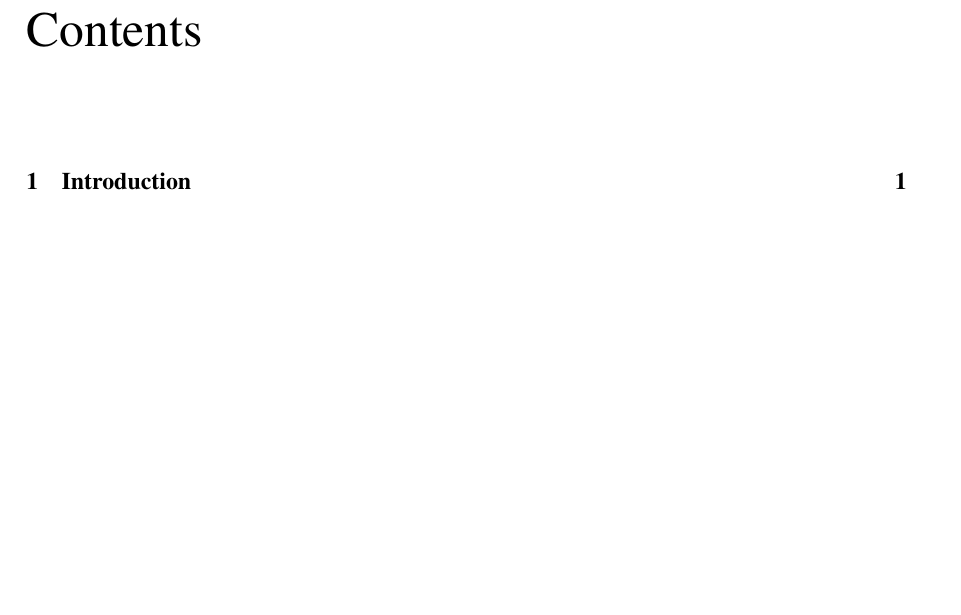
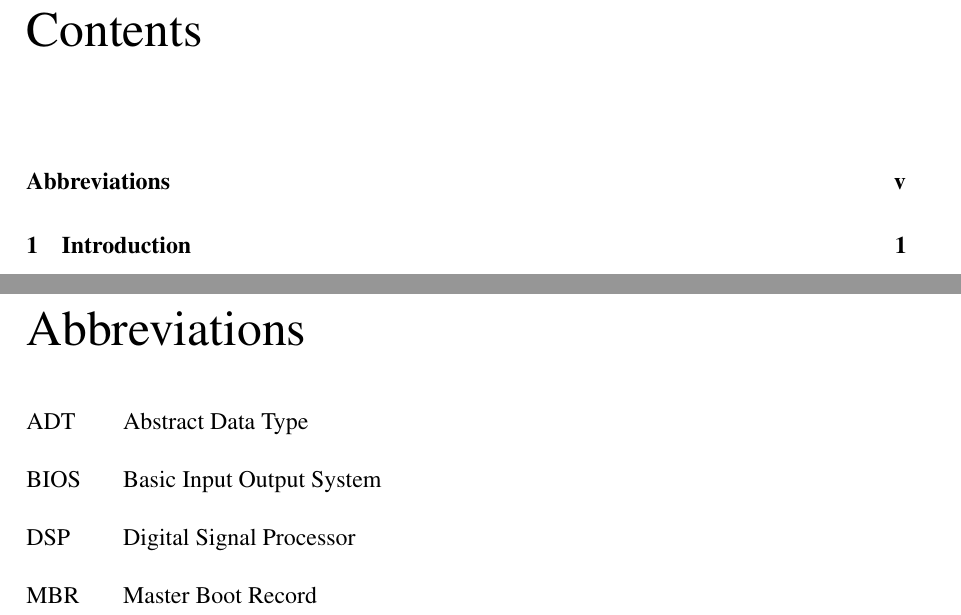
Before and after one commit to owenjones/bangoree, a LaTeX thesis (example.tex, which reads bangoree.cls): part of page 5 of 18 before the commit and two parts of pages 5 and 6 of 19 after it, the two joined at a grey line, cut so that both start at the same text, the shorter picture padded with empty space. Compiled offline with pdfLaTeX.

Commit message:
Added the option of an abbreviations page

```diff
--- a/bangoree.cls
+++ b/bangoree.cls
@@ -79,6 +79,7 @@
 \RequirePackage{graphicx,url,csquotes,microtype,setspace,fancyhdr,enumitem,amsmath,mathptmx}
 \RequirePackage[hidelinks,bookmarks=true,colorlinks=false]{hyperref}
 \RequirePackage[nameinlink,capitalise]{cleveref}
+\RequirePackage[intoc]{nomencl}
 
 % Geometry Setup
 \RequirePackage[
@@ -112,6 +113,13 @@
     bibliography = {References}
   }
 }
+
+% Abbreviations Setup
+\let\abbrv\nomenclature
+\renewcommand{\nomname}{Abbreviations}
+\setlength{\nomitemsep}{-\parsep}
+\setlength{\nomlabelwidth}{1.5cm}
+\makenomenclature
 
 \setstretch{1}
 \setlist{nosep}
@@ -3625,6 +3633,15 @@ Degree of \degree\ in \@scheme.\par
   }
 }
 
+% Abbreviations Page
+\newcommand{\abbreviations}{
+	\pdfbookmark[0]{Abbreviations}{Abbreviations}
+	%\setstretch{1.4}
+	\printnomenclature\label{chp:abbreviations}
+	%\addcontentsline{toc}{chapter}{Abbreviations}
+	\newpage
+}
+
 % Switch context to main content body
 \newcommand{\content}{
   \setstretch{1.5}
--- a/example.tex
+++ b/example.tex
@@ -17,18 +17,23 @@
 \abstract{\lipsum[90-92]}
 \acknowledgements{\lipsum[1]}
 \tables
+\abbreviations
 
 \content
 \chapter{Introduction}
 \lipsum[1-9]
+\abbrv{MBR}{Master Boot Record}
 
 \chapter{Background}
 \lipsum[10-14]
+\abbrv{ADT}{Abstract Data Type}
+\abbrv{BIOS}{Basic Input Output System}
 
 \chapter{Methodology}
 \section{Experiment 1}
 \subsection{Subsection 1}
 \lipsum[20-21]
+\abbrv{DSP}{Digital Signal Processor}
 
 \subsection{Subsection 2}
 \subsubsection{Subsubsection 1}
```
